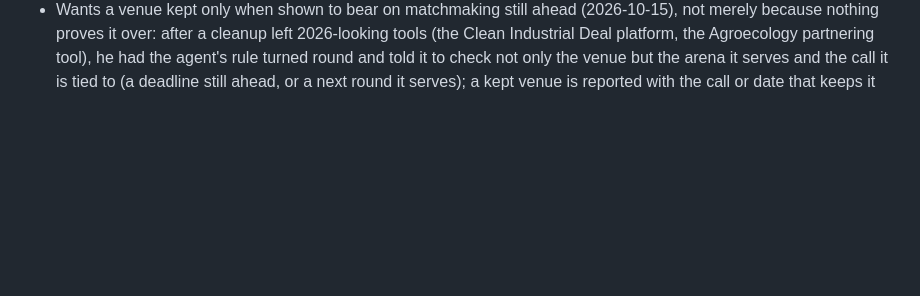
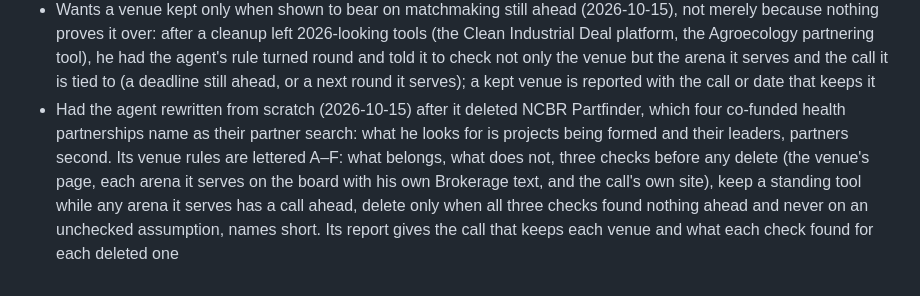
Before and after one commit to Ben-Verheven/one-app, a Markdown page: notes/semaphore-decisions.md, the part around the change. GitHub-like rendering; blank space fills up the shorter version.

```diff
--- a/notes/semaphore-decisions.md
+++ b/notes/semaphore-decisions.md
@@ -51,3 +51,4 @@
 - Wants to mark a venue so the agent looks at that one at least (2026-10-15): an Ask agent button on the venue's panel beside Go and the stamp, lit as Agent asked until the agent has been, pressed again to take the ask back; the nightly scan takes asked venues first. Pocket does not show it
 - Wants Now's events and tools on two tabs rather than one under the other (2026-10-15): an Events · Tools switch at the head of Now, each with its count and how many are due, Limbo and Later on the events tab, the tab kept per device (`ui.nowTab`); Pocket has the same two tabs since the same day, the tab kept on the phone (`pocket.nowTab`)
 - Wants a venue kept only when shown to bear on matchmaking still ahead (2026-10-15), not merely because nothing proves it over: after a cleanup left 2026-looking tools (the Clean Industrial Deal platform, the Agroecology partnering tool), he had the agent's rule turned round and told it to check not only the venue but the arena it serves and the call it is tied to (a deadline still ahead, or a next round it serves); a kept venue is reported with the call or date that keeps it
+- Had the agent rewritten from scratch (2026-10-15) after it deleted NCBR Partfinder, which four co-funded health partnerships name as their partner search: what he looks for is projects being formed and their leaders, partners second. Its venue rules are lettered A–F: what belongs, what does not, three checks before any delete (the venue's page, each arena it serves on the board with his own Brokerage text, and the call's own site), keep a standing tool while any arena it serves has a call ahead, delete only when all three checks found nothing ahead and never on an unchecked assumption, names short. Its report gives the call that keeps each venue and what each check found for each deleted one
```
Also changed, not shown: PROJECT.md (+11 -5 lines).
